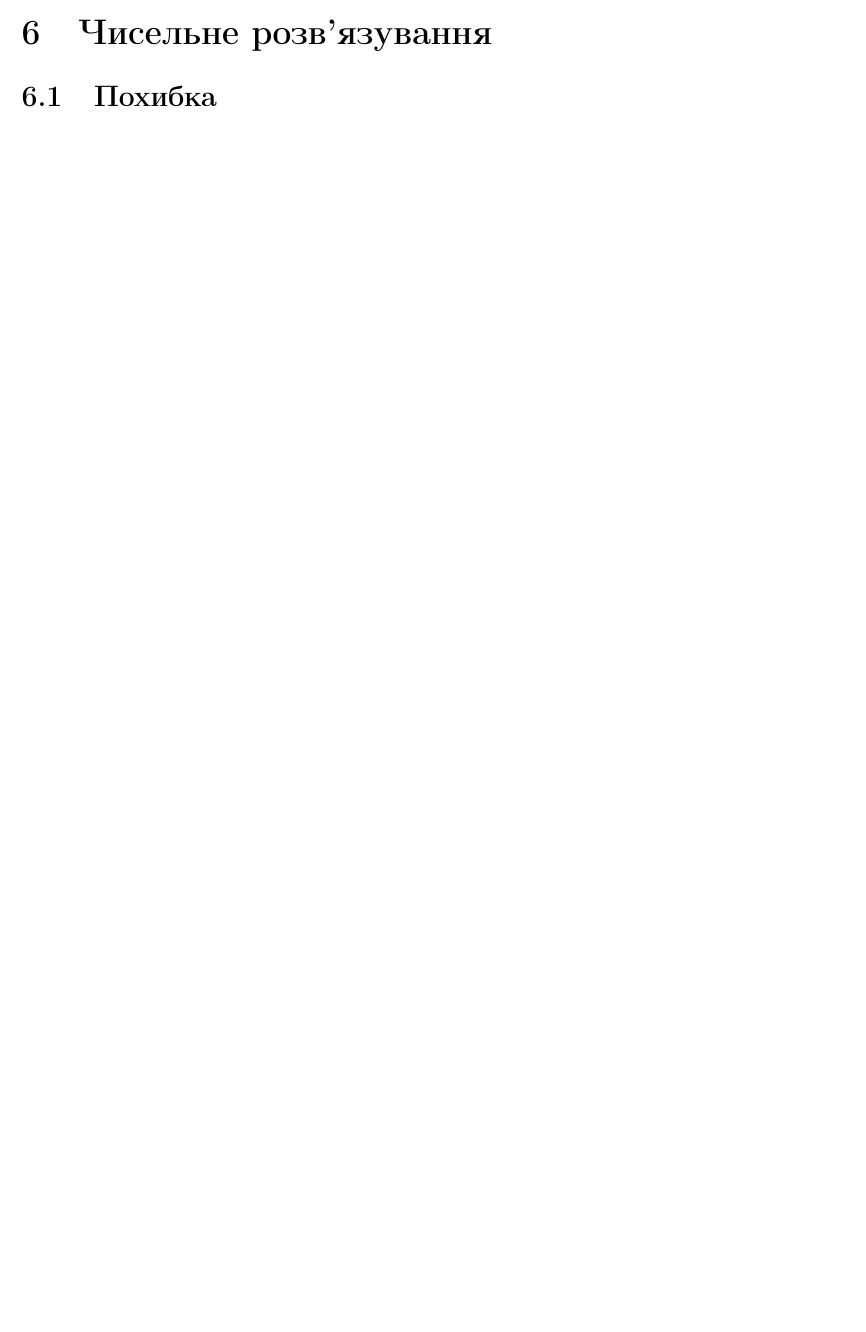
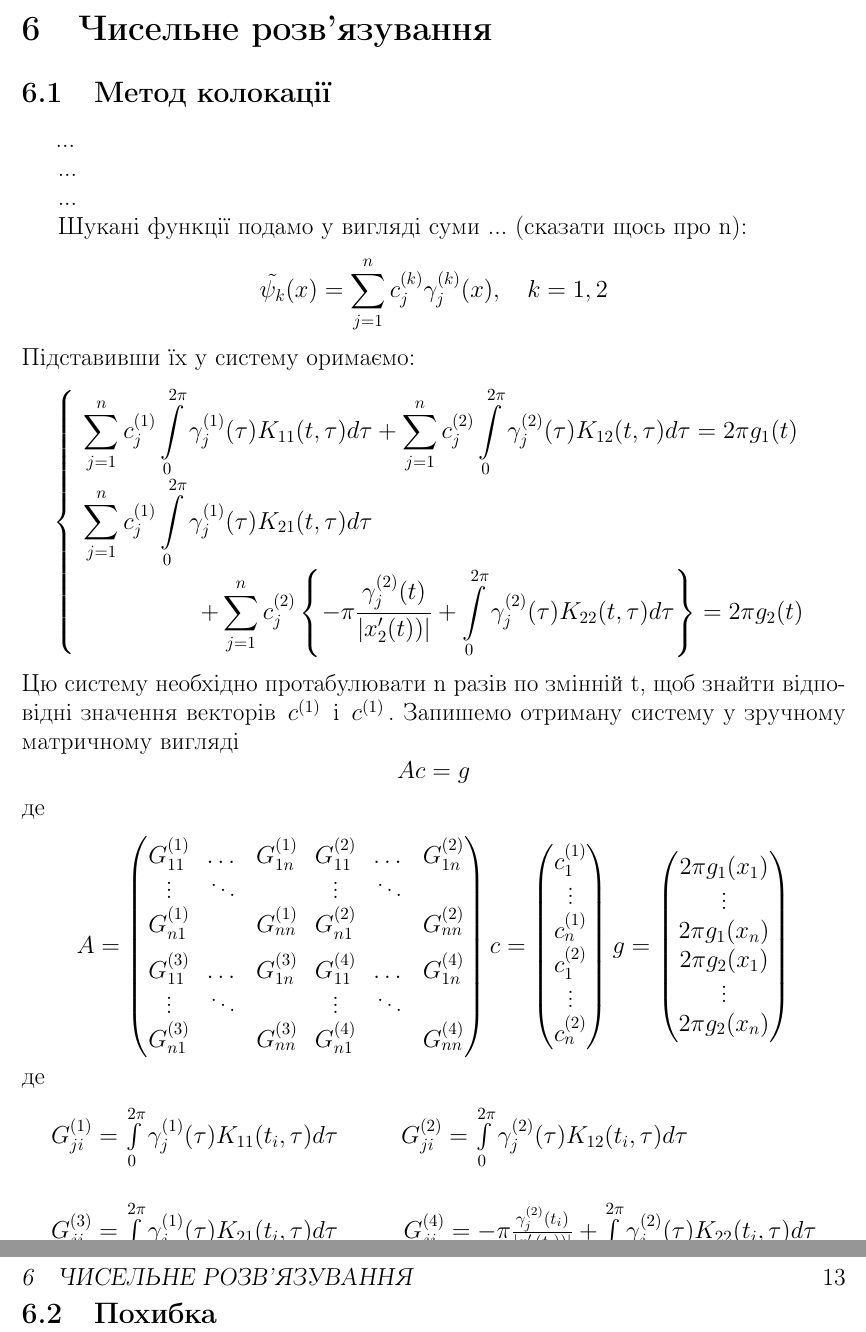
Before and after one commit to BohdanBuhrii/Linear-Integral-Equations, a LaTeX document (Main/report.tex): part of page 8 of 8 before the commit and two parts of pages 12 and 13 of 14 after it, the two joined at a grey line, cut so that both start at the same text, the shorter picture padded with empty space. Compiled offline with pdfLaTeX.

Commit message:
Short description of collocation method for boundary problem

```diff
--- a/Main/report.tex
+++ b/Main/report.tex
@@ -90,6 +90,7 @@
  \newcommand{\suml}{\sum\limits}
  \newcommand{\intl}{\int\limits}
 
+ \newcommand{\inttwopi}{\intl_{0}^{2\pi}}
 
 %%%%%%%%%%%%%%%%%%%%%%%%%%%%%%%%%%%%%%%%%%%%%%%%%%%%%%%%%%%%%%%%%%
  \begin{document}
@@ -528,10 +533,108 @@ $$
 %1) Розібратиь з тим як записати ядра K11 та K22 для особливих випадків \\
 %2) Записати систему інтегральних рівнянь в параметричному вигляді
 
+ \newpage
+ \thispagestyle{empty}
+ \section{Чисельне розв'язування}
 
- \section{Чисельне розв'язування}
+ \subsection{Метод колокації}
+ \hspace{0.7cm}...
+
+ ...
+
+ ...
+
+ Шукані функції подамо у вигляді суми ... (сказати щось про n):
+ $$
+ \tilde{\psi_k}(x)=\sum_{j=1}^{n} c^{(k)}_{j} \gamma^{(k)}_{j}(x), \quad k = 1,2
+ $$
+ Підставивши їх у систему оримаємо:
+ $$
+ \left\{
+ \begin{array}{l}
+ 	\displaystyle
+ 	  \sum_{j=1}^{n} c^{(1)}_{j} \inttwopi \gamma^{(1)}_{j}(\tau) K_{11}(t, \tau) d \tau
+ 	+ \sum_{j=1}^{n} c^{(2)}_{j} \inttwopi \gamma^{(2)}_{j}(\tau) K_{12}(t, \tau) d \tau
+ 	= 2\pi g_{1}(t)
+ 	\\ [0.3cm]
+
+ 	\displaystyle
+ 	  \sum_{j=1}^{n} c^{(1)}_{j} \inttwopi \gamma^{(1)}_{j}(\tau) K_{21}(t, \tau) d \tau
+ 	\\ [0.3cm]
+
+ 	\displaystyle
+ 	\qquad \qquad \quad
+ 	+ \sum_{j=1}^{n} c^{(2)}_{j} \left\{
+ 	    - \pi \frac{\gamma^{(2)}_{j}(t)}{\abs{x'_{2}(t))}}
+ 	    + \inttwopi \gamma^{(2)}_{j}(\tau) K_{22}(t, \tau) d \tau
+ 	  \right\}
+ 	= 2\pi g_{2}(t)
+ \end{array}\right.
+ $$
+ Цю систему необхідно протабулювати n разів по змінній t, щоб знайти відповідні значення векторів $c^{(1)}$ і $c^{(1)}$.
+ Запишемо отриману систему у зручному матричному вигляді
+ $$
+ Ac=g
+ $$
+ де
+ $$
+ A =
+ \begin{pmatrix}
+	 \begin{matrix}
+	 	G^{(1)}_{11} & \dots  & G^{(1)}_{1n} \\
+	 	\vdots 		 & \ddots & \\
+	 	G^{(1)}_{n1} & 		  & G^{(1)}_{nn} \\
+	 \end{matrix} &
+	 \begin{matrix}
+	 	G^{(2)}_{11} & \dots  & G^{(2)}_{1n} \\
+	 	\vdots 		 & \ddots & \\
+	 	G^{(2)}_{n1} & 		  & G^{(2)}_{nn} \\
+	 \end{matrix} \\[1cm]
+	 \begin{matrix}
+		G^{(3)}_{11} & \dots  & G^{(3)}_{1n} \\
+		\vdots 		 & \ddots & \\
+		G^{(3)}_{n1} & 		  & G^{(3)}_{nn} \\
+	 \end{matrix} &
+	 \begin{matrix}
+		G^{(4)}_{11} & \dots  & G^{(4)}_{1n} \\
+		\vdots 		 & \ddots & \\
+		G^{(4)}_{n1} & 		  & G^{(4)}_{nn} \\
+	 \end{matrix} \\
+ \end{pmatrix}
+ c =
+ \begin{pmatrix}
+	c^{(1)}_1\\
+	\vdots\\
+	c^{(1)}_n\\
+	c^{(2)}_1\\
+	\vdots\\
+	c^{(2)}_n\\
+ \end{pmatrix}
+ g =
+ \begin{pmatrix}
+	2\pi g_1(x_1)\\
+	\vdots\\
+	2\pi g_1(x_n)\\
+	2\pi g_2(x_1)\\
+	\vdots\\
+	2\pi g_2(x_n)\\
+ \end{pmatrix}
+ $$
+ де
+ $$
+ \begin{matrix}
+	G^{(1)}_{ji} = \inttwopi \gamma^{(1)}_{j}(\tau) K_{11}(t_i, \tau) d \tau & \hspace{-1.7cm}
+	G^{(2)}_{ji} = \inttwopi \gamma^{(2)}_{j}(\tau) K_{12}(t_i, \tau) d \tau \\[1cm]
+	G^{(3)}_{ji} = \inttwopi \gamma^{(1)}_{j}(\tau) K_{21}(t_i, \tau) d \tau & \hspace{1cm}
+	G^{(4)}_{ji} = -\pi\frac{\gamma^{(2)}_{j}(t_i)}{\abs{x'_{2}(t_i))}}
+				 + \inttwopi \gamma^{(2)}_{j}(\tau) K_{22}(t_i, \tau) d \tau \\
+ \end{matrix}
+ $$
+
  \subsection{Похибка}
 
+ \newpage
+ \thispagestyle{empty}
  \section{Якийсь приклад}
 
 
```
Also changed, not shown: Main/report.pdf, Main/report.tex (34 more changed lines).
